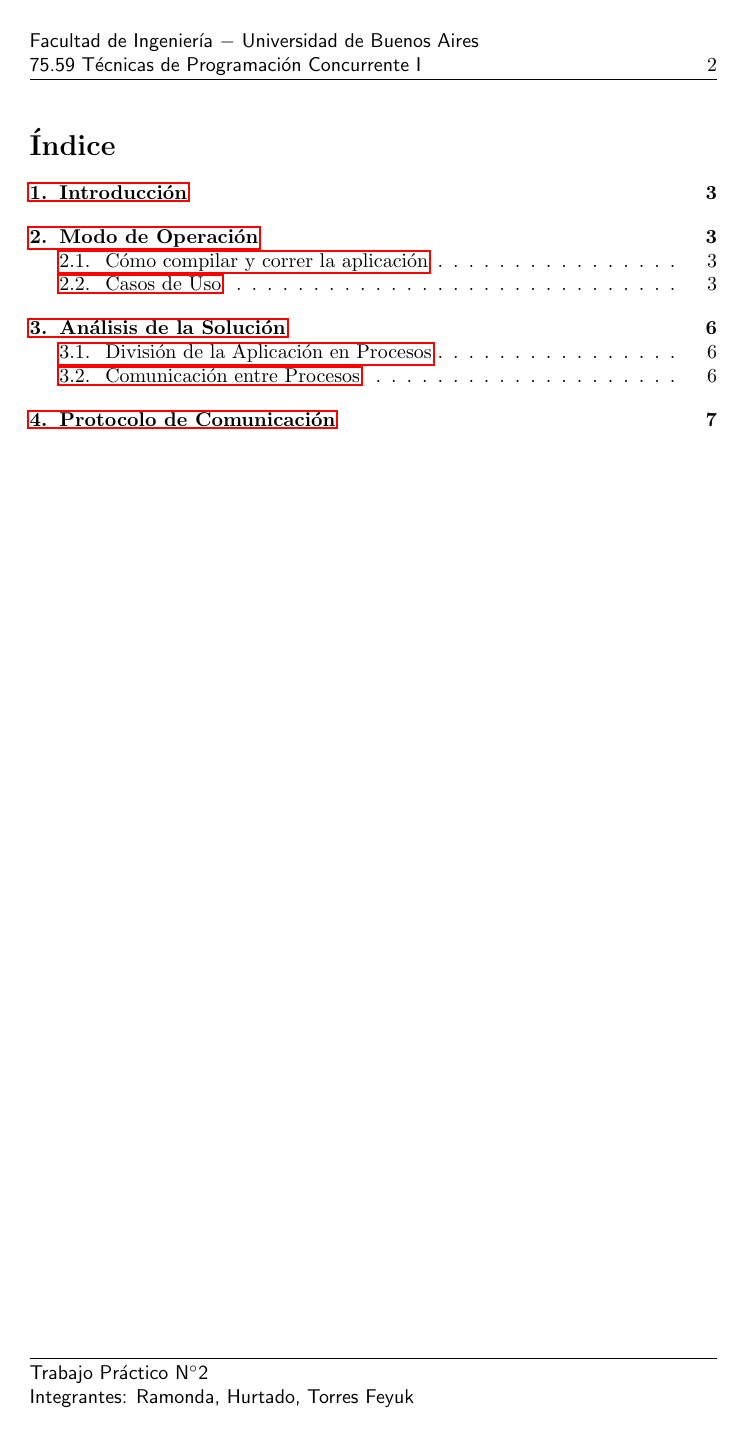
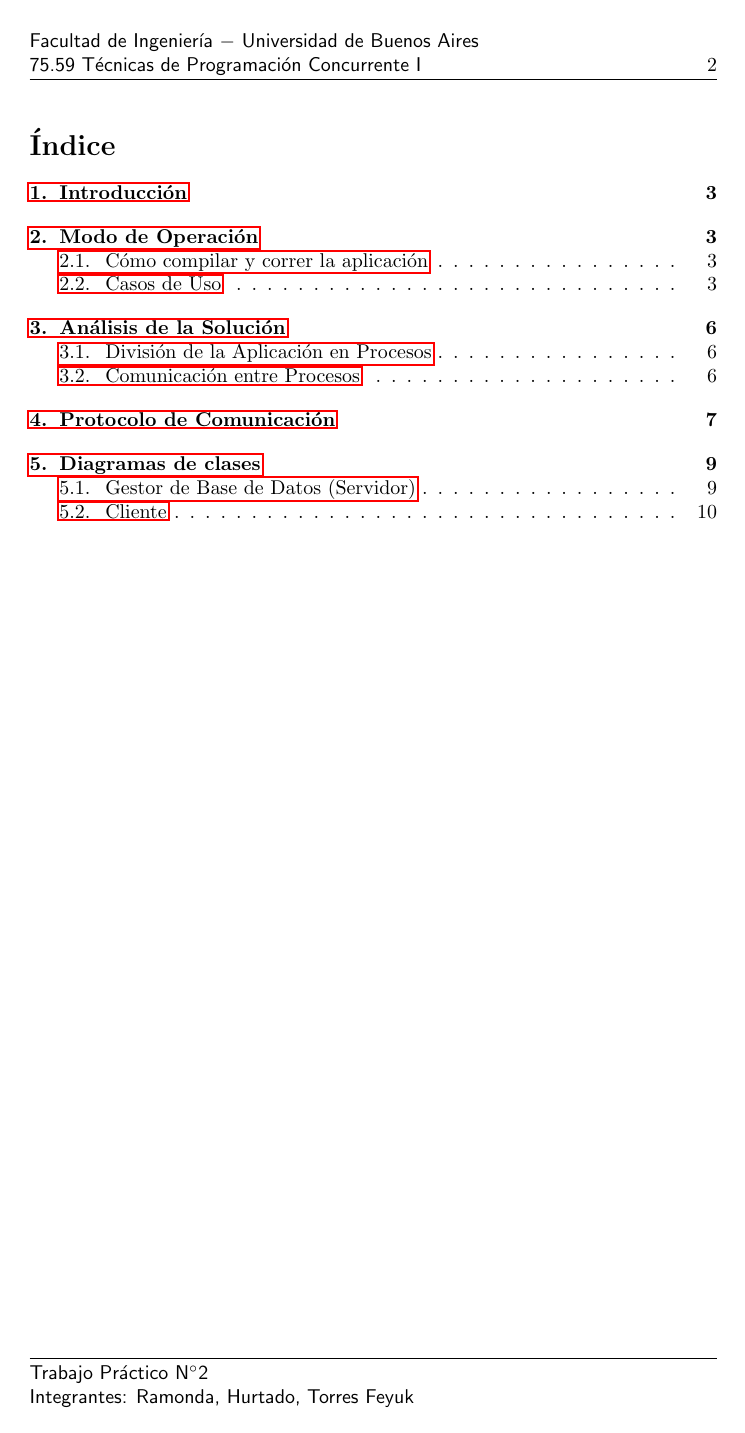
Before and after one commit to phurtado/ConcuProject2, a LaTeX document (doc/Informe.tex): page 2 of 9 before the commit and page 2 of 10 after it. The pictures show the PDF file doc/Informe.pdf that the author committed with the source.

Commit message:
Diagramas de clases.

```diff
--- a/doc/Informe.tex
+++ b/doc/Informe.tex
@@ -201,110 +201,113 @@
 		\item{\bf Conexi\'on}: Este comando se env\'ia autom\'aticamente cuando se abre un cliente.
 			\begin{itemize}
 				\item Cliente:
-				\begin{itemize}
-					\item[]mtype  = 1
-					\item[]pid  = pidCliente
-					\item[]comando  = CON
-					\item[]numReg  = indefinido
-					\item[]reg  = indefinido
-				\end{itemize}
+				\begin{verbatim}
+					mtype  = 1
+					pid  = pidCliente
+					comando  = CON
+					numReg  = indefinido
+					reg  = indefinido
+				\end{verbatim}
 				\item Servidor:
-				\begin{itemize}
-					\item[]mtype = pidCliente
-					\item[]pid = pidCLiente
-					\item[]comando = CONOK
-					\item[]numReg = indefinido
-					\item[]reg = indefinido
-				\end{itemize}
+				\begin{verbatim}
+					mtype = pidCliente
+					pid = pidCLiente
+					comando = CONOK
+					numReg = indefinido
+					reg = indefinido
+				\end{verbatim}
 			\end{itemize}
 		\item{\bf Desconexi\'on}: Este comando se env\'ia autom\'aticamente cuando se desea cerrar un cliente.
 			\begin{itemize}
 				\item Cliente:
-				\begin{itemize}
-					\item[]mtype = 1
-					\item[]pid = pidCliente
-					\item[]comando = DESCON
-					\item[]numReg = indefinido
-					\item[]reg = indefinido
-				\end{itemize}
+				\begin{verbatim}
+					mtype = 1
+					pid = pidCliente
+					comando = DESCON
+					numReg = indefinido
+					reg = indefinido
+				\end{verbatim}
 				\item Servidor:
-				\begin{itemize}
-					\item[]mtype = pidCliente
-					\item[]pid = pidCLiente
-					\item[]comando = DESCONOK
-					\item[]numReg = indefinido
-					\item[]reg = indefinido
-				\end{itemize}
+				\begin{verbatim}
+					mtype = pidCliente
+					pid = pidCLiente
+					comando = DESCONOK
+					numReg = indefinido
+					reg = indefinido
+				\end{verbatim}
 			\end{itemize}
 		\item{\bf Lectura de un registro de la BD}: Comando ejecutado cuando se desea consultar un registro de la base de datos.
 			\begin{itemize}
 				\item Cliente:
-				\begin{itemize}
-					\item[]mtype = 1
-					\item[]pid = pidCliente
-					\item[]comando = LEERRG
-					\item[]numReg = n\'umero de registro a leer
-					\item[]reg = indefinido
-				\end{itemize}
+				\begin{verbatim}
+					mtype = 1
+					pid = pidCliente
+					comando = LEERRG
+					numReg = numero de registro a leer
+					reg = indefinido
+				\end{verbatim}
 				\item Servidor:
-				\begin{itemize}
-					\item[]mtype = pidCliente
-					\item[]pid = pidCLiente
-					\item[]comando = LEERRGOK
-					\item[]numReg = indefinido
-					\item[]reg = registro leido
-				\end{itemize}
+				\begin{verbatim}
+					mtype = pidCliente
+					pid = pidCLiente
+					comando = LEERRGOK
+					numReg = indefinido
+					reg = registro leido
+				\end{verbatim}
 			\end{itemize}
 
 		\item{\bf Modificaci\'on de un registro de la BD}: Comando ejecutado cuando se desea modificar un registro de la base de datos.
 			\begin{itemize}
 				\item Cliente:
-				\begin{itemize}
-					\item[]mtype = 1
-					\item[]pid = pidCliente
-					\item[]comando = MODRG
-					\item[]numReg = n\'umero de registro a modificar
-					\item[]reg = registro a reemplazar
-				\end{itemize}
+				\begin{verbatim}
+					mtype = 1
+					pid = pidCliente
+					comando = MODRG
+					numReg = numero de registro a modificar
+					reg = registro a reemplazar
+				\end{verbatim}
 				\item Servidor:
-				\begin{itemize}
-					\item[]mtype = pidCliente
-					\item[]pid = pidCLiente
-					\item[]comando = MODREGOK
-					\item[]numReg = indefinido
-					\item[]reg = indefinido
-				\end{itemize}
+				\begin{verbatim}
+					mtype = pidCliente
+					pid = pidCLiente
+					comando = MODREGOK
+					numReg = indefinido
+					reg = indefinido
+				\end{verbatim}
 			\end{itemize}
 
 		\item{\bf Baja de un registro de la BD}: Comando ejecutado cuando se desea eliminar un registro de la base de datos.
 			\begin{itemize}
 				\item Cliente:
-				\begin{itemize}
-					\item[]mtype = 1
-					\item[]pid = pidCliente
-					\item[]comando = BAJARG
-					\item[]numReg = n\'umero de registro a eliminar
-					\item[]reg = indefinido
-				\end{itemize}
+				\begin{verbatim}
+					mtype = 1
+					pid = pidCliente
+					comando = BAJARG
+					numReg = numero de registro a eliminar
+					reg = indefinido
+				\end{verbatim}
 				\item Servidor:
-				\begin{itemize}
-					\item[]mtype = pidCliente
-					\item[]pid = pidCLiente
-					\item[]comando = BAJARGOK
-					\item[]numReg = indefinido
-					\item[]reg = indefinido
-				\end{itemize}
+				\begin{verbatim}
+					mtype = pidCliente
+					pid = pidCLiente
+					comando = BAJARGOK
+					numReg = indefinido
+					reg = indefinido
+				\end{verbatim}
 			\end{itemize}
 		\end{enumerate}
-	Al no concluir exitosamente una operaci\'on, el servidor responde con un mensaje de error, el cual se detalla a continuaci\'on: \\
+
+
+	Al no concluir exitosamente una operaci\'on, el servidor responde con un mensaje de error, el cual se detalla a continuaci\'on:
+
 		Servidor:
-			\begin{itemize}
-				\item[]mtype = pidCliente
-				\item[]pid = pidCLiente
-				\item[]comando = ERROR
-				\item[]numReg = indefinido
-				\item[]reg = indefinido
-			\end{itemize}
+			\begin{verbatim}
+				mtype = pidCliente
+				pid = pidCLiente
+				comando = ERROR
+				numReg = indefinido
+				reg = indefinido
+			\end{verbatim}
 
 
 %	\subsection{Problemas Conocidos de Concurrencia en el Trabajo}
@@ -402,3 +405,8 @@
 %				\caption{Diagrama de Clases de la Aplicaci\'on ConcuShare}
 %			\end{figure}
 
+\section{Diagramas de clases}
+\subsection{Gestor de Base de Datos (Servidor)}
+\begin{figure}[!htpb]
+    \centering
+    \includegraphics[width=12cm]{server.png}
```
Also changed, not shown: doc/Informe.pdf, doc/cliente.png (added), doc/server.png (added), doc/Informe.tex (11 more changed lines).
